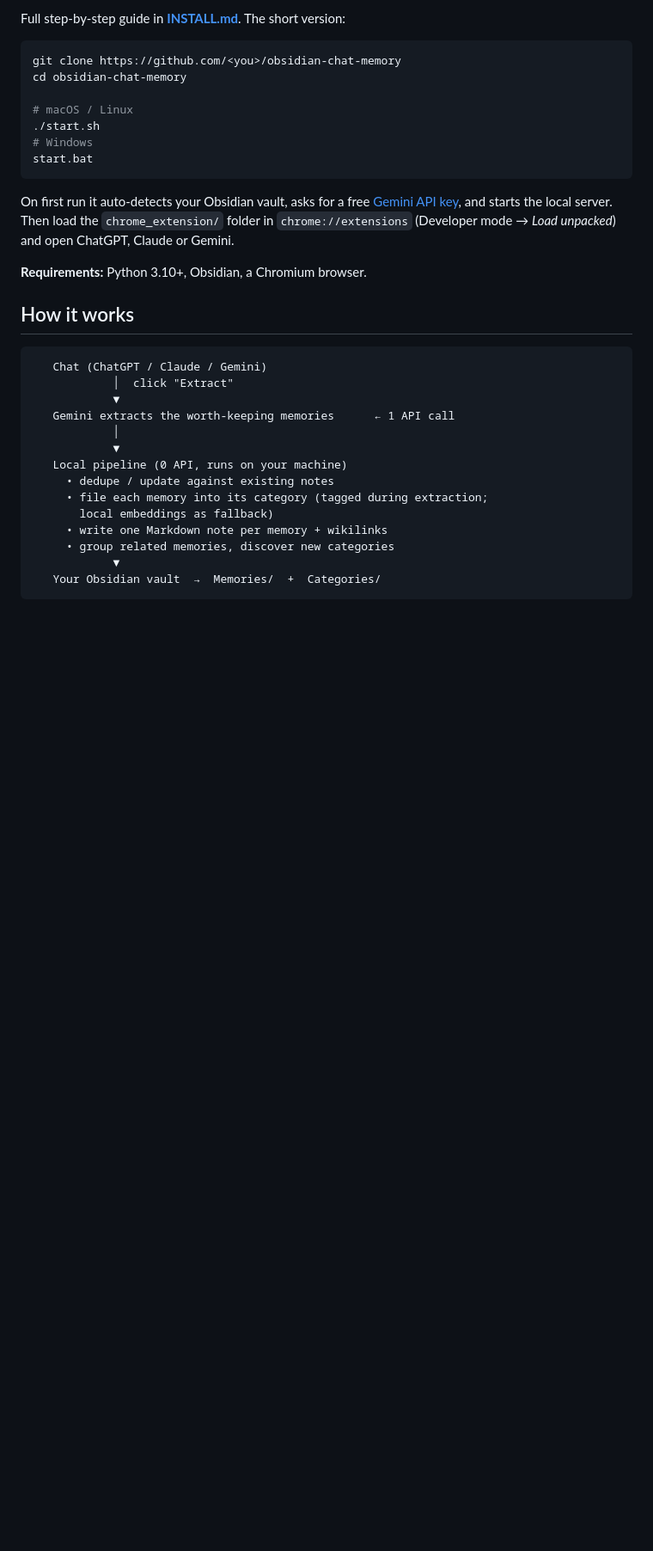
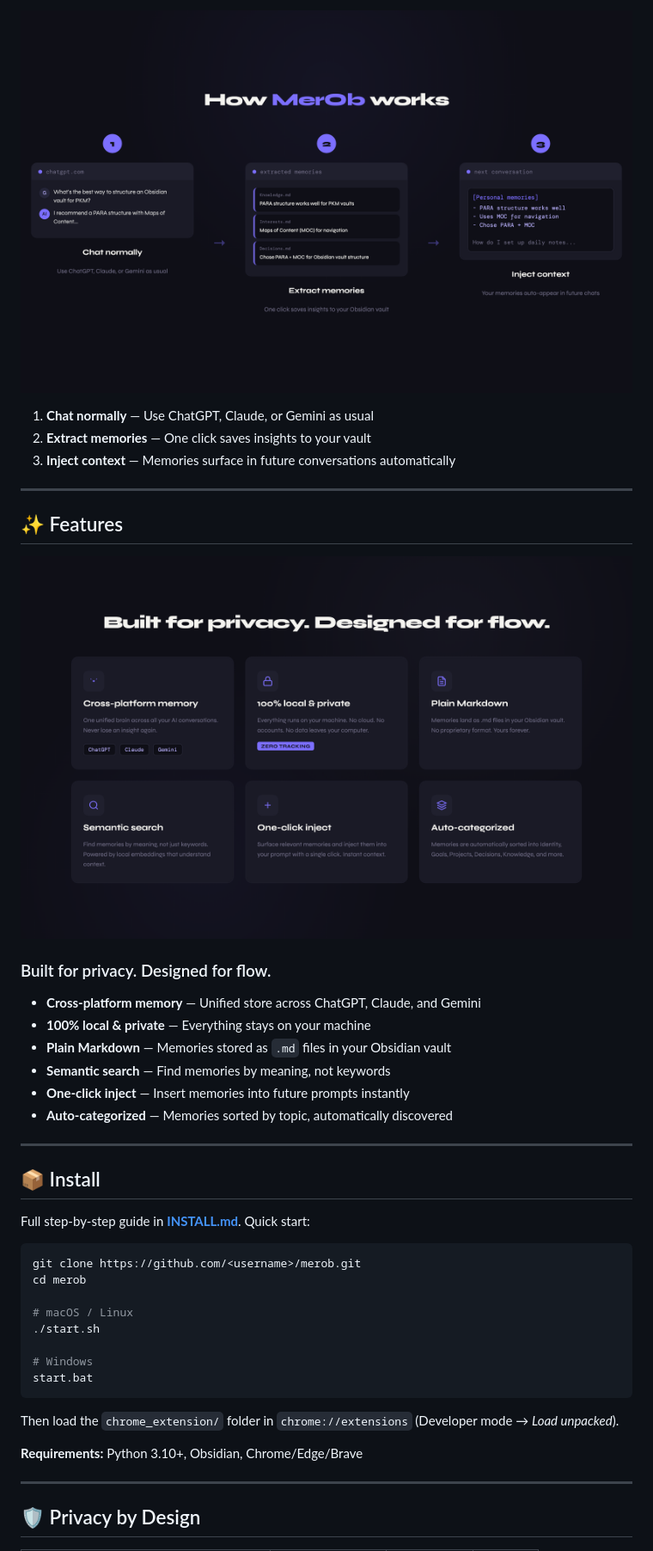
Before and after one commit to germainia17-dev/MerOb, a Markdown page: README.md, the part around one of its changes. Shown at 86% size. GitHub-like rendering; pictures changed too: docs/features.png (added), docs/workflow.png (added); blank space fills up the shorter version.

````diff
--- a/README.md
+++ b/README.md
@@ -37,39 +28,47 @@ own Obsidian vault as individual, linked notes. Over time, a knowledge graph gro
 
-Full step-by-step guide in **[INSTALL.md](INSTALL.md)**. The short version:
+![Workflow](./docs/workflow.png)
+
+1. **Chat normally** — Use ChatGPT, Claude, or Gemini as usual
+2. **Extract memories** — One click saves insights to your vault
+3. **Inject context** — Memories surface in future conversations automatically
+
+---
+
+## ✨ Features
+
+![Features](./docs/features.png)
+
+### Built for privacy. Designed for flow.
+
+- **Cross-platform memory** — Unified store across ChatGPT, Claude, and Gemini
+- **100% local & private** — Everything stays on your machine
+- **Plain Markdown** — Memories stored as `.md` files in your Obsidian vault
+- **Semantic search** — Find memories by meaning, not keywords
+- **One-click inject** — Insert memories into future prompts instantly
+- **Auto-categorized** — Memories sorted by topic, automatically discovered
+
+---
+
+## 📦 Install
+
+Full step-by-step guide in **[INSTALL.md](INSTALL.md)**. Quick start:
 
 ```bash
-git clone https://github.com/<you>/obsidian-chat-memory
-cd obsidian-chat-memory
+git clone https://github.com/<username>/merob.git
+cd merob
 
 # macOS / Linux
 ./start.sh
+
 # Windows
 start.bat
 ```
 
-On first run it auto-detects your Obsidian vault, asks for a free
-[Gemini API key](https://aistudio.google.com/apikey), and starts the local server.
-Then load the `chrome_extension/` folder in `chrome://extensions` (Developer mode →
-*Load unpacked*) and open ChatGPT, Claude or Gemini.
+Then load the `chrome_extension/` folder in `chrome://extensions` (Developer mode → *Load unpacked*).
 
-**Requirements:** Python 3.10+, Obsidian, a Chromium browser.
+**Requirements:** Python 3.10+, Obsidian, Chrome/Edge/Brave
 
-## How it works
+---
 
-```
-   Chat (ChatGPT / Claude / Gemini)
-            │  click "Extract"
-            ▼
-   Gemini extracts the worth-keeping memories      ← 1 API call
-            │
-            ▼
-   Local pipeline (0 API, runs on your machine)
-     • dedupe / update against existing notes
-     • file each memory into its category (tagged during extraction;
-       local embeddings as fallback)
-     • write one Markdown note per memory + wikilinks
-     • group related memories, discover new categories
-            ▼
-   Your Obsidian vault  →  Memories/  +  Categories/
-```
+## 🛡️ Privacy by Design
 
````
Also changed, not shown: other parts of README.md (+47 -52 lines), docs/hero.png (added).
